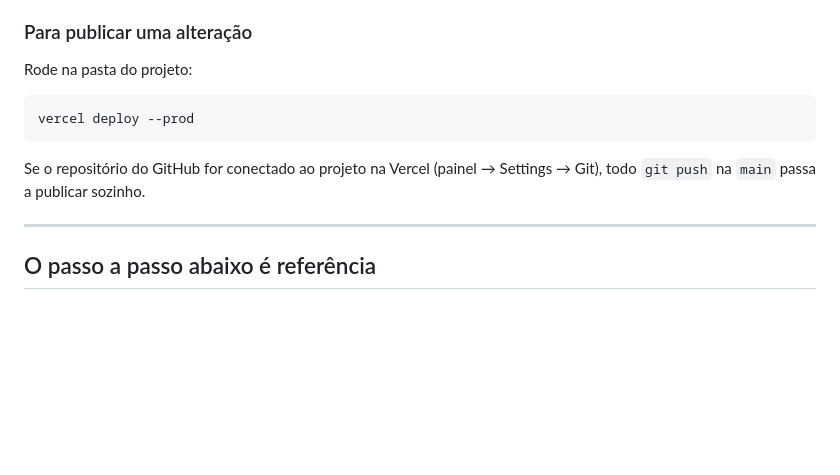
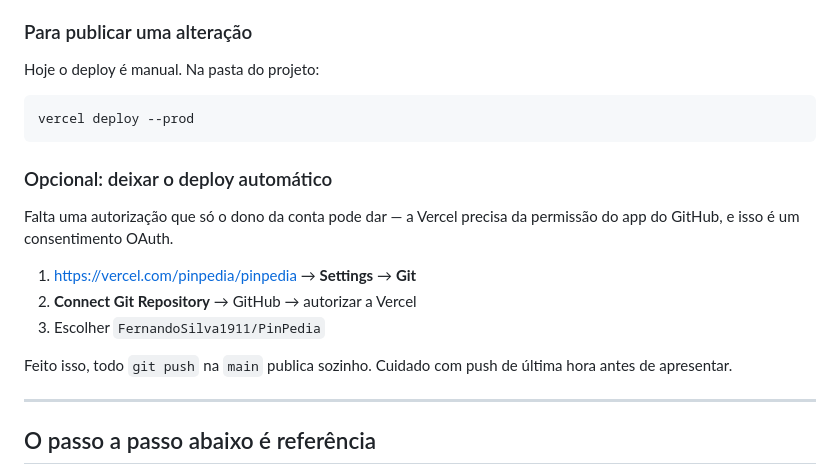
Before and after one commit to FernandoSilva1911/PinPedia, a Markdown page: DEPLOY.md, the part around one of its changes. Rendered like a GitHub page; blank space fills up the shorter version.

Commit message:
Registra a URL do repositorio e como ligar o deploy automatico

````diff
--- a/DEPLOY.md
+++ b/DEPLOY.md
@@ -16,14 +17,23 @@ três ambientes (Production, Preview e Development).
 
 ### Para publicar uma alteração
 
-Rode na pasta do projeto:
+Hoje o deploy é manual. Na pasta do projeto:
 
 ```bash
 vercel deploy --prod
 ```
 
-Se o repositório do GitHub for conectado ao projeto na Vercel (painel →
-Settings → Git), todo `git push` na `main` passa a publicar sozinho.
+### Opcional: deixar o deploy automático
+
+Falta uma autorização que só o dono da conta pode dar — a Vercel precisa da
+permissão do app do GitHub, e isso é um consentimento OAuth.
+
+1. <https://vercel.com/pinpedia/pinpedia> → **Settings** → **Git**
+2. **Connect Git Repository** → GitHub → autorizar a Vercel
+3. Escolher `FernandoSilva1911/PinPedia`
+
+Feito isso, todo `git push` na `main` publica sozinho.
+Cuidado com push de última hora antes de apresentar.
 
 ---
 
````
Also changed, not shown: other parts of DEPLOY.md (+1 -0 lines).
